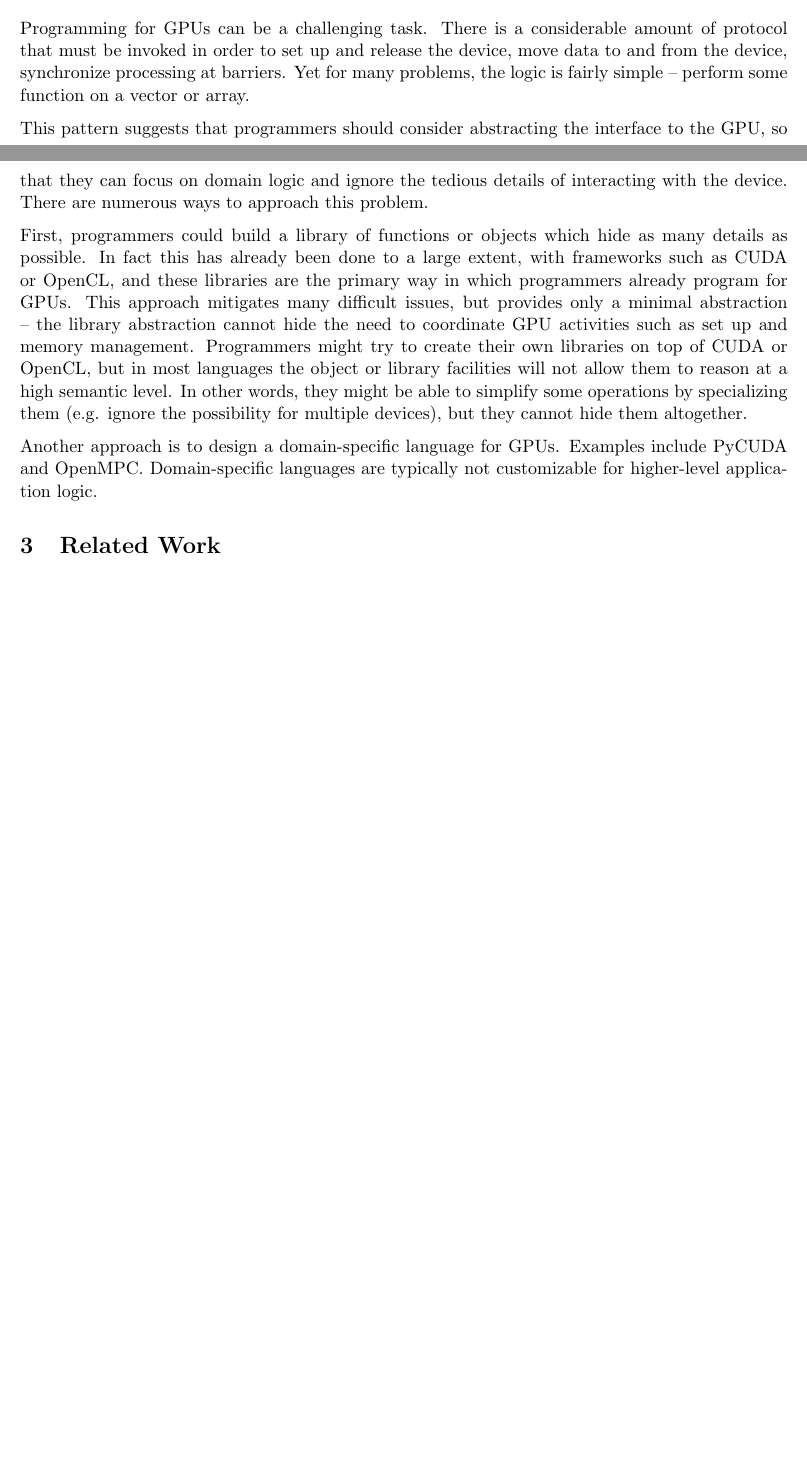
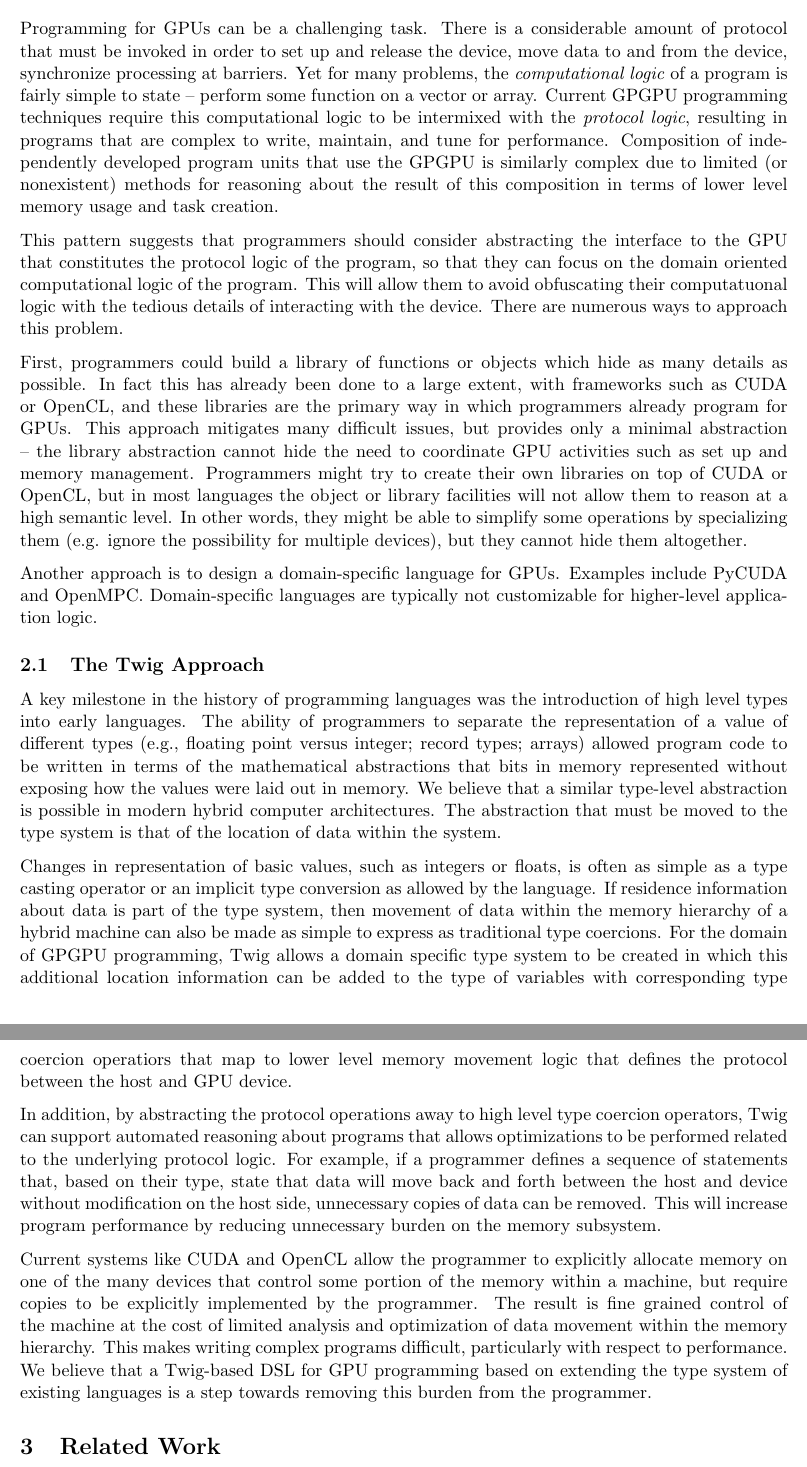
Before and after one commit to ghulette/twig, a LaTeX document (papers/gpu/twig-gpu.tex): two parts of pages 1 and 2 of 3 before the commit and two parts of pages 2 and 3 of 4 after it, joined at a grey line, cut so that both start at the same text, the shorter picture padded with empty space. Compiled offline with pdfLaTeX.

Commit message:
matt edits

```diff
--- a/papers/gpu/twig-gpu.tex
+++ b/papers/gpu/twig-gpu.tex
@@ -5,7 +5,9 @@
 \usepackage{parskip}
 
 \title{Twig for GPUs}
-\author{Geoffrey C. Hulette}
+\author{Geoffrey C. Hulette}  %% and Matt, and probably Al -- he should
+%% have input on this once we're at a state where the ideas are all here.
+%% he has a strong interest in GPUs, so I bet this will get his attention.
 
 \begin{document}
 \maketitle
@@ -47,16 +65,25 @@ by hand.
 
 \section{Example Problem: GPGPU Programming}
 
-Programming for GPUs can be a challenging task. There is a considerable amount
-of protocol that must be invoked in order to set up and release the device,
-move data to and from the device, synchronize processing at barriers. Yet for
-many problems, the logic is fairly simple -- perform some function on a vector
-or array.
+Programming for GPUs can be a challenging task. There is a
+considerable amount of protocol that must be invoked in order to set
+up and release the device, move data to and from the device,
+synchronize processing at barriers. Yet for many problems, the
+\emph{computational logic} of a program is fairly simple to state --
+perform some function on a vector or array.  Current GPGPU programming
+techniques require this computational logic to be intermixed with the
+\emph{protocol logic}, resulting in programs that are complex to write,
+maintain, and tune for performance.  Composition of independently developed
+program units that use the GPGPU is similarly complex due to limited (or
+nonexistent) methods for reasoning about the result of this composition in
+terms of lower level memory usage and task creation.
 
 This pattern suggests that programmers should consider abstracting the
-interface to the GPU, so that they can focus on domain logic and ignore the
-tedious details of interacting with the device. There are numerous ways to
-approach this problem.
+interface to the GPU that constitutes the protocol logic of the
+program, so that they can focus on the domain oriented computational
+logic of the program.  This will allow them to avoid obfuscating their
+computatuonal logic with the tedious details of interacting with the
+device. There are numerous ways to approach this problem.
 
 First, programmers could build a library of functions or objects which hide as
 many details as possible. In fact this has already been done to a large
@@ -75,3 +102,47 @@ Another approach is to design a domain-specific language for GPUs. Examples
 include PyCUDA and OpenMPC. Domain-specific languages are typically not
 customizable for higher-level application logic.
 
+\subsection{The Twig Approach}
+
+% what is the twig approach?  Give a little info here.
+
+A key milestone in the history of programming languages was the
+introduction of high level types into early languages.  The ability of
+programmers to separate the representation of a value of different
+types (e.g., floating point versus integer; record types; arrays)
+allowed program code to be written in terms of the mathematical
+abstractions that bits in memory represented without exposing how the
+values were laid out in memory.  We believe that a similar type-level
+abstraction is possible in modern hybrid computer architectures.  The
+abstraction that must be moved to the type system is that of the location
+of data within the system.
+
+Changes in representation of basic values, such as integers or floats, is
+often as simple as a type casting operator or an implicit type conversion
+as allowed by the language.  If residence information about data is part of
+the type system, then movement of data within the memory hierarchy of a hybrid
+machine can also be made as simple to express as traditional type coercions.
+For the domain of GPGPU programming, Twig allows a domain specific type
+system to be created in which this additional location information can be
+added to the type of variables with corresponding type coercion operatiors
+that map to lower level memory movement logic that defines the protocol between
+the host and GPU device.
+
+In addition, by abstracting the protocol operations away to high level
+type coercion operators, Twig can support automated reasoning about
+programs that allows optimizations to be performed related to the underlying
+protocol logic.  For example, if a programmer defines a sequence of
+statements that, based on their type, state that data will move back and forth
+between the host and device without modification on the host side, unnecessary
+copies of data can be removed.  This will increase program performance by
+reducing unnecessary burden on the memory subsystem.
+
+Current systems like CUDA and OpenCL allow the programmer to explicitly
+allocate memory on one of the many devices that control some portion of
+the memory within a machine, but require copies to be explicitly implemented
+by the programmer.  The result is fine grained control of the machine at the
+cost of limited analysis and optimization of data movement within the memory
+hierarchy.  This makes writing complex programs difficult, particularly with
+respect to performance.  We believe that a Twig-based DSL for GPU programming
+based on extending the type system of existing languages is a step towards
+removing this burden from the programmer.
```
Also changed, not shown: papers/gpu/twig-gpu.tex (48 more changed lines).
